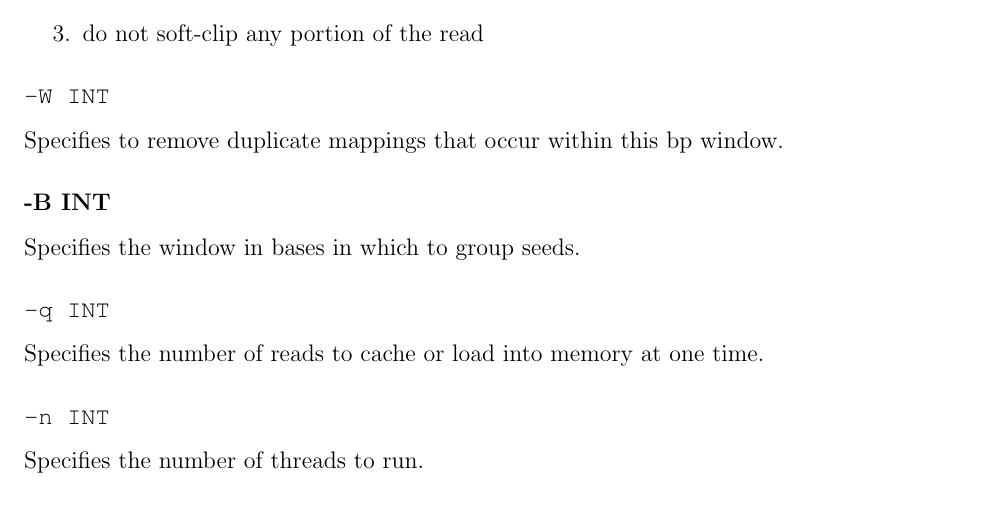
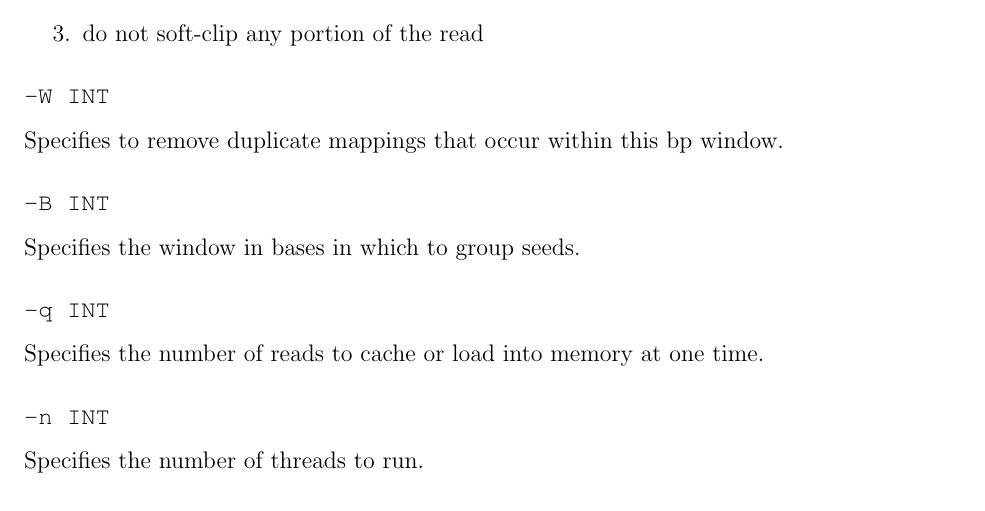
Before and after one commit to iontorrent/TMAP, a LaTeX book (doc/tmap-book.tex): part of page 9 of 25, cut so that both start at the same text. Compiled offline with pdfLaTeX.

Commit message:
* extra bold in the manual

```diff
--- a/doc/tmap-book.tex
+++ b/doc/tmap-book.tex
@@ -171,7 +171,7 @@ Specifies that the type of soft-clipping to perform.
 \subsubsection{\TT{-W INT}}
 Specifies to remove duplicate mappings that occur within this bp window.
 
-\subsubsection{-B INT}
+\subsubsection{\TT{-B INT}}
 Specifies the window in bases in which to group seeds.
 
 \subsubsection{\TT{-q INT}}
```
Also changed, not shown: doc/tmap-book.pdf.
